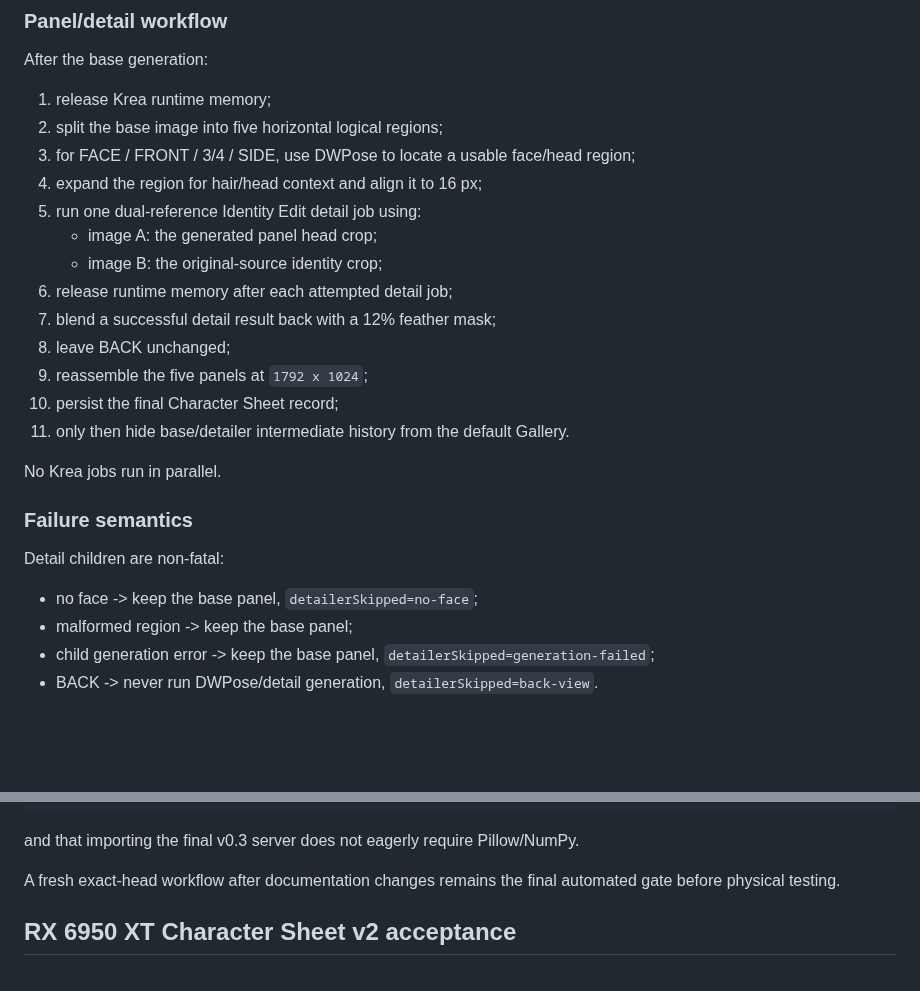
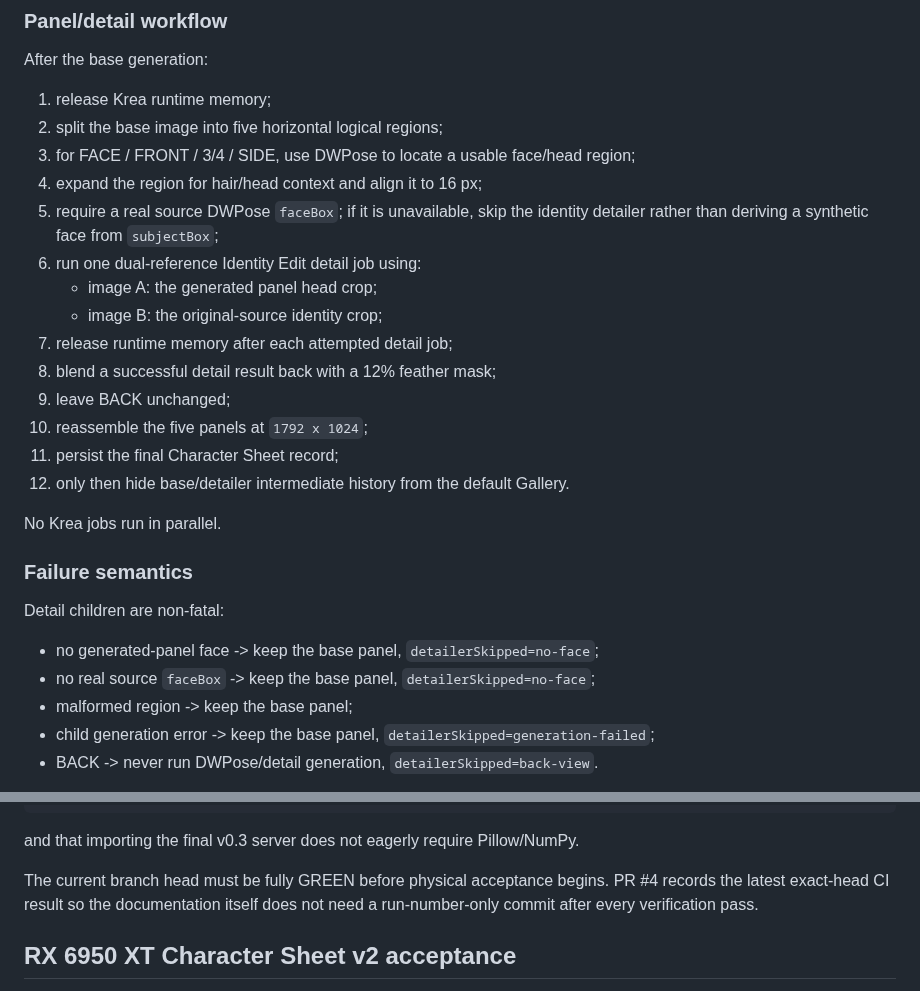
Before and after one commit to quendae/stableamd, a Markdown page: docs/v0.3-forward-plan.md, 2 parts joined by grey strips. GitHub-like rendering; blank space fills up the shorter version.

Commit message:
docs: finalize v2 acceptance gate

```diff
--- a/docs/v0.3-forward-plan.md
+++ b/docs/v0.3-forward-plan.md
@@ -72,15 +72,16 @@ After the base generation:
 2. split the base image into five horizontal logical regions;
 3. for FACE / FRONT / 3/4 / SIDE, use DWPose to locate a usable face/head region;
 4. expand the region for hair/head context and align it to 16 px;
-5. run one dual-reference Identity Edit detail job using:
+5. require a real source DWPose `faceBox`; if it is unavailable, skip the identity detailer rather than deriving a synthetic face from `subjectBox`;
+6. run one dual-reference Identity Edit detail job using:
    - image A: the generated panel head crop;
    - image B: the original-source identity crop;
-6. release runtime memory after each attempted detail job;
-7. blend a successful detail result back with a 12% feather mask;
-8. leave BACK unchanged;
-9. reassemble the five panels at `1792 x 1024`;
-10. persist the final Character Sheet record;
-11. only then hide base/detailer intermediate history from the default Gallery.
+7. release runtime memory after each attempted detail job;
+8. blend a successful detail result back with a 12% feather mask;
+9. leave BACK unchanged;
+10. reassemble the five panels at `1792 x 1024`;
+11. persist the final Character Sheet record;
+12. only then hide base/detailer intermediate history from the default Gallery.
 
 No Krea jobs run in parallel.
 
@@ -88,7 +89,8 @@ No Krea jobs run in parallel.
 
 Detail children are non-fatal:
 
-- no face -> keep the base panel, `detailerSkipped=no-face`;
+- no generated-panel face -> keep the base panel, `detailerSkipped=no-face`;
+- no real source `faceBox` -> keep the base panel, `detailerSkipped=no-face`;
 - malformed region -> keep the base panel;
 - child generation error -> keep the base panel, `detailerSkipped=generation-failed`;
 - BACK -> never run DWPose/detail generation, `detailerSkipped=back-view`.
@@ -124,7 +126,7 @@ app/backend/stableamd_v03_character_sheet_v2.py
 
 and that importing the final v0.3 server does not eagerly require Pillow/NumPy.
 
-A fresh exact-head workflow after documentation changes remains the final automated gate before physical testing.
+The current branch head must be fully GREEN before physical acceptance begins. PR #4 records the latest exact-head CI result so the documentation itself does not need a run-number-only commit after every verification pass.
 
 ## RX 6950 XT Character Sheet v2 acceptance
 
```
